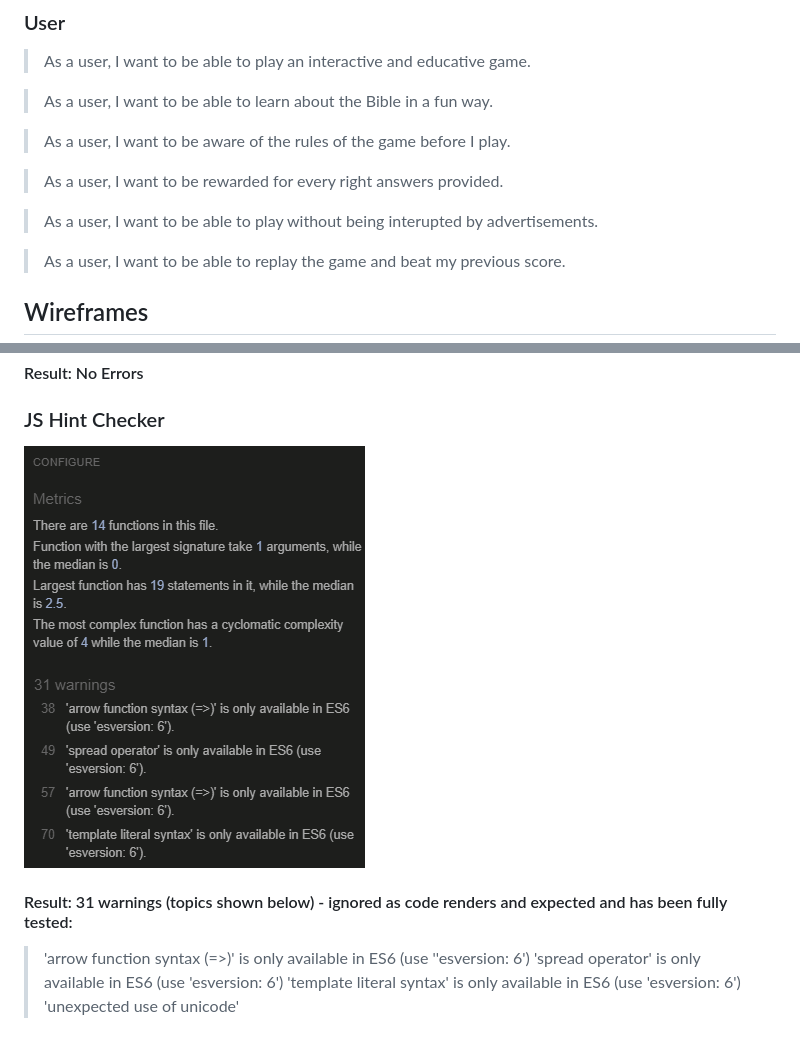
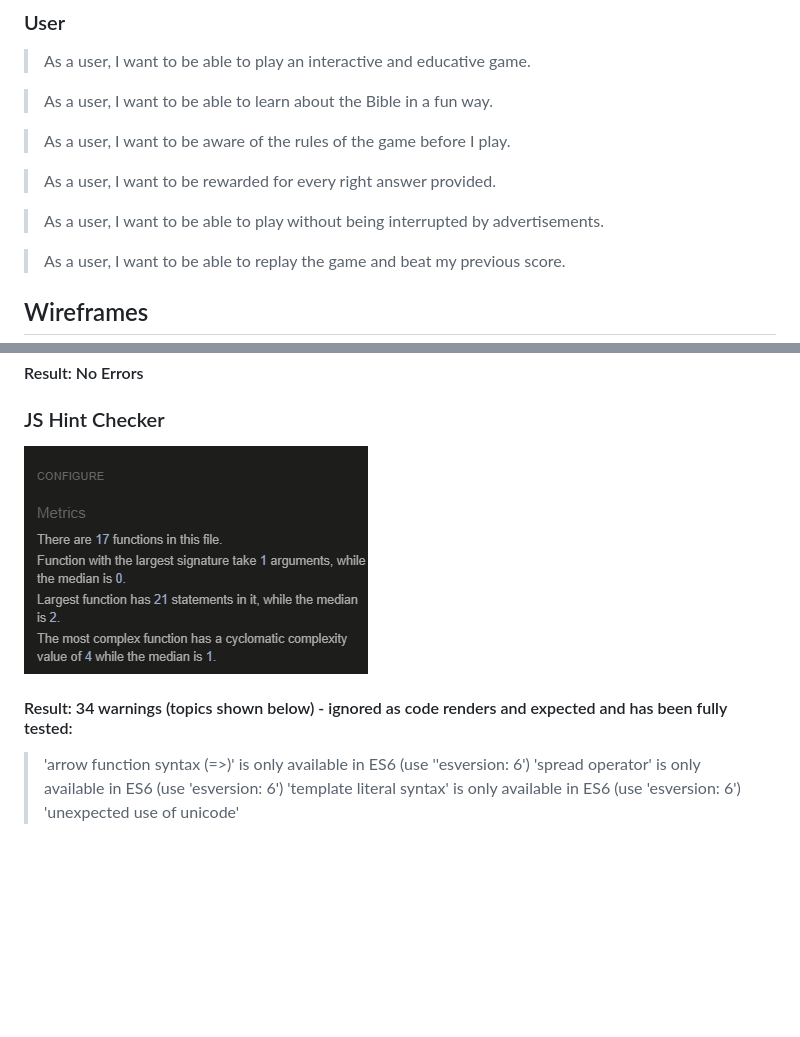
Before and after one commit to BAkinmarin/bible-quiz-game, a Markdown page: README.md, 2 parts joined by grey strips. Rendered like a GitHub page; pictures changed too: assets/testing/tbq-JSHint.png; blank space fills up the shorter version.

```diff
--- a/README.md
+++ b/README.md
@@ -75,9 +75,9 @@ In this project, to add to the user experience, I have included audio feedback f
 
 > As a user, I want to be aware of the rules of the game before I play.
 
-> As a user, I want to be rewarded for every right answers provided.
+> As a user, I want to be rewarded for every right answer provided.
 
-> As a user, I want to be able to play without being interupted by advertisements.
+> As a user, I want to be able to play without being interrupted by advertisements.
 
 > As a user, I want to be able to replay the game and beat my previous score.
 
@@ -241,7 +241,7 @@ The 'Exit Game' button calls the exit game function which displays a window aler
 
 ### JS Hint Checker
 ![JS hint Validator](assets/testing/tbq-JSHint.png)
-#### Result: 31 warnings (topics shown below) - ignored as code renders and expected and has been fully tested:
+#### Result: 34 warnings (topics shown below) - ignored as code renders and expected and has been fully tested:
 > 'arrow function syntax (=>)' is only available in ES6 (use ''esversion: 6')
 > 'spread operator' is only available in ES6 (use 'esversion: 6')
 > 'template literal syntax' is only available in ES6 (use 'esversion: 6')
```
Also changed, not shown: 2 other files.
